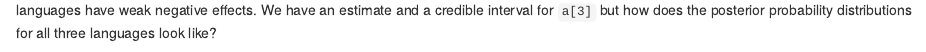
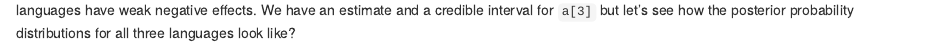
Before and after one commit to torkar/icse_tutorial, an R Markdown document (index.Rmd): the page in a window 1100 px wide, from 6490 px down. Rendered offline with R 4.5, knitr and Pandoc, with nearby package versions; some code elsewhere in the file could not run offline; common packages that the code uses without loading them are loaded.

Commit message:
Hide stuff

````diff
--- a/index.Rmd
+++ b/index.Rmd
@@ -208,9 +208,9 @@
 round(precis(m3, prob = 0.95, depth = 2), 2)
 ```
 
-Concerning our three languages we see that, on the arbitrary 95%-level, Language $3$, i.e., `a[3]`, has a clear negative effect, while the other two languages have weak negative effects. We have an estimate and a credible interval for `a[3]` but how does the posterior probability distributions for all three languages look like?
+Concerning our three languages we see that, on the arbitrary 95%-level, Language $3$, i.e., `a[3]`, has a clear negative effect, while the other two languages have weak negative effects. We have an estimate and a credible interval for `a[3]` but let's see how the posterior probability distributions for all three languages look like?
 
-```{r fig.height=4, fig.width=4, fig.align='center'}
+```{r, echo=FALSE, fig.height=4, fig.width=4, fig.align='center'}
 post <- extract.samples(m3)
 par(mfrow = c(3,1))
 par(mar = c(2, 2, 2, 2))
````
Also changed, not shown: index.html.
